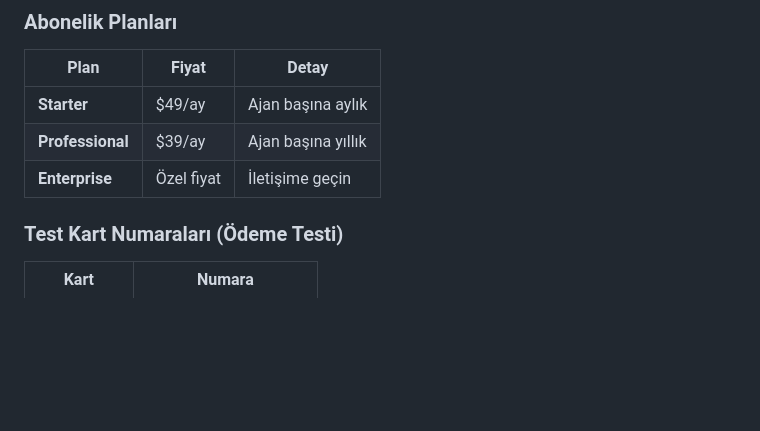
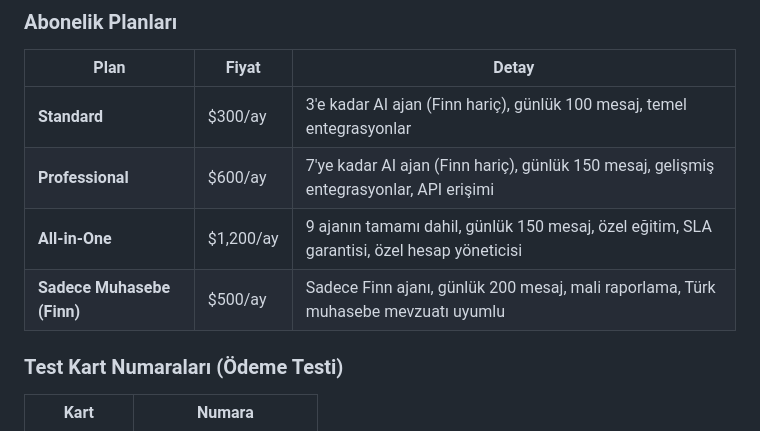
Before and after one commit to tanerkendir0-afk/Rentai24, a Markdown page: RentAI24-Admin-Kullanim-Kilavuzu.md, the part around the change. Drawn GitHub-style; blank space fills up the shorter version.

```diff
--- a/RentAI24-Admin-Kullanim-Kilavuzu.md
+++ b/RentAI24-Admin-Kullanim-Kilavuzu.md
@@ -240,9 +240,10 @@ Her API isteğinin detaylı kaydı:
 
 | Plan | Fiyat | Detay |
 |------|-------|-------|
-| **Starter** | $49/ay | Ajan başına aylık |
-| **Professional** | $39/ay | Ajan başına yıllık |
-| **Enterprise** | Özel fiyat | İletişime geçin |
+| **Standard** | $300/ay | 3'e kadar AI ajan (Finn hariç), günlük 100 mesaj, temel entegrasyonlar |
+| **Professional** | $600/ay | 7'ye kadar AI ajan (Finn hariç), günlük 150 mesaj, gelişmiş entegrasyonlar, API erişimi |
+| **All-in-One** | $1,200/ay | 9 ajanın tamamı dahil, günlük 150 mesaj, özel eğitim, SLA garantisi, özel hesap yöneticisi |
+| **Sadece Muhasebe (Finn)** | $500/ay | Sadece Finn ajanı, günlük 200 mesaj, mali raporlama, Türk muhasebe mevzuatı uyumlu |
 
 ### Test Kart Numaraları (Ödeme Testi)
 
```
Also changed, not shown: RentAI24_Kullanim_Kilavuzu.md (+7 -7 lines).
